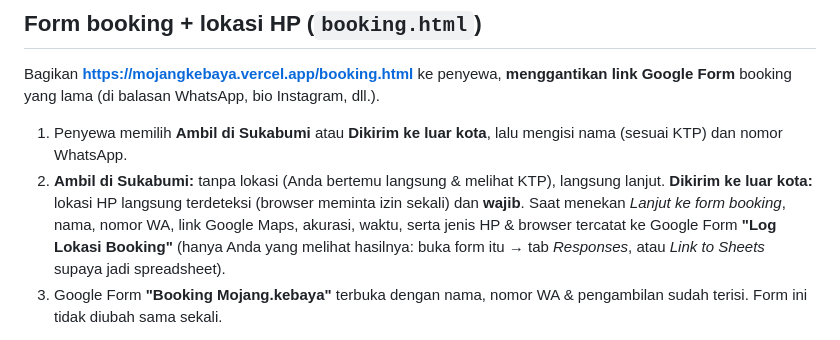
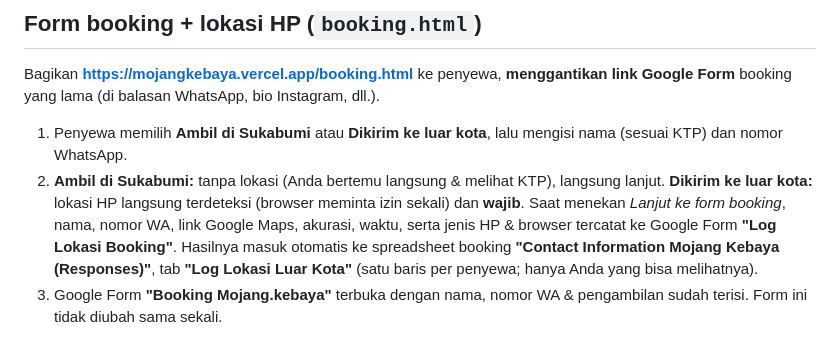
Before and after one commit to mojangkebaya12-gif/mojang.kebaya12, a Markdown page: CARA-PASANG.md, the part around the change. Drawn GitHub-style.

Commit message:
Panduan: log lokasi kini di tab "Log Lokasi Luar Kota" spreadsheet booking
Co-Authored-By: Claude Opus 5.5 <noreply@anthropic.com>

```diff
--- a/CARA-PASANG.md
+++ b/CARA-PASANG.md
@@ -56,8 +56,9 @@ booking yang lama (di balasan WhatsApp, bio Instagram, dll.).
 2. **Ambil di Sukabumi:** tanpa lokasi (Anda bertemu langsung & melihat KTP), langsung lanjut.
    **Dikirim ke luar kota:** lokasi HP langsung terdeteksi (browser meminta izin sekali) dan **wajib**.
    Saat menekan *Lanjut ke form booking*, nama, nomor WA, link Google Maps, akurasi, waktu, serta
-   jenis HP & browser tercatat ke Google Form **"Log Lokasi Booking"** (hanya Anda yang melihat
-   hasilnya: buka form itu → tab *Responses*, atau *Link to Sheets* supaya jadi spreadsheet).
+   jenis HP & browser tercatat ke Google Form **"Log Lokasi Booking"**. Hasilnya masuk otomatis ke
+   spreadsheet booking **"Contact Information Mojang Kebaya (Responses)"**, tab **"Log Lokasi Luar Kota"**
+   (satu baris per penyewa; hanya Anda yang bisa melihatnya).
 3. Google Form **"Booking Mojang.kebaya"** terbuka dengan nama, nomor WA & pengambilan sudah terisi.
    Form ini tidak diubah sama sekali.
 
```
